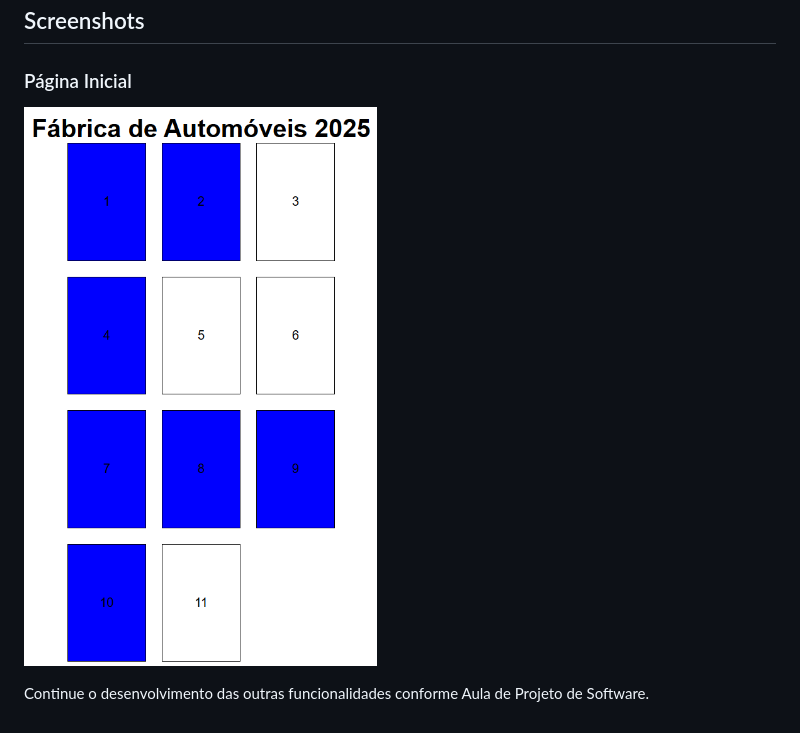
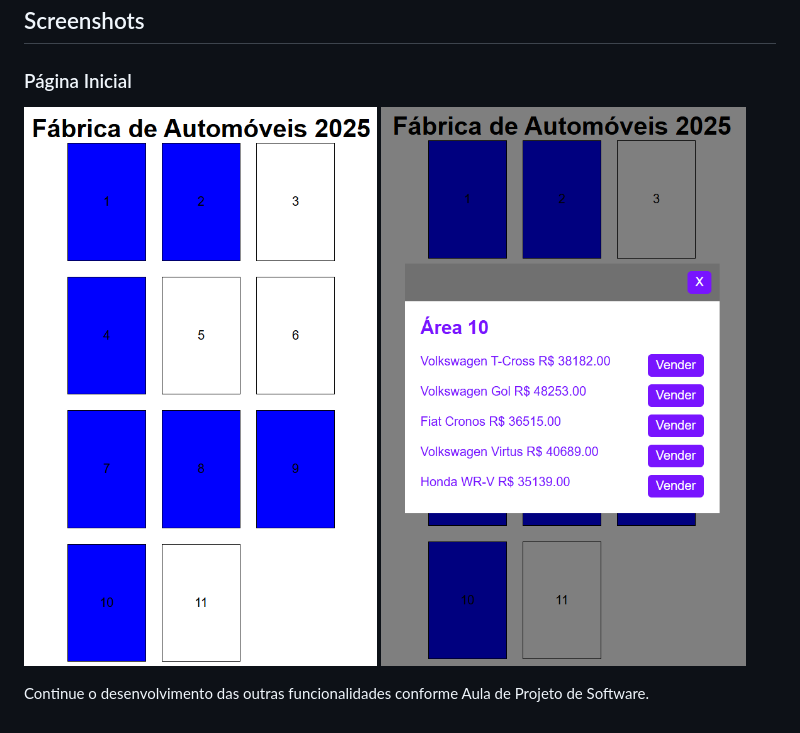
Before and after one commit to wellifabio/fabricaautomoveis2025, a Markdown page: README.md, the part around the change. GitHub-like rendering; pictures changed too: docs/screenshot02.png (added).

```diff
--- a/README.md
+++ b/README.md
@@ -27,5 +27,6 @@ DATABASE_URL="mysql://root@localhost:3306/fabrica2025"
 ## Screenshots
 ### Página Inicial
 ![Página Inicial](./docs/screenshot01.png)
+![Página Inicial - Modal de Veículos](./docs/screenshot02.png)
 
 Continue o desenvolvimento das outras funcionalidades conforme Aula de Projeto de Software.
```
Also changed, not shown: 2 other files.
